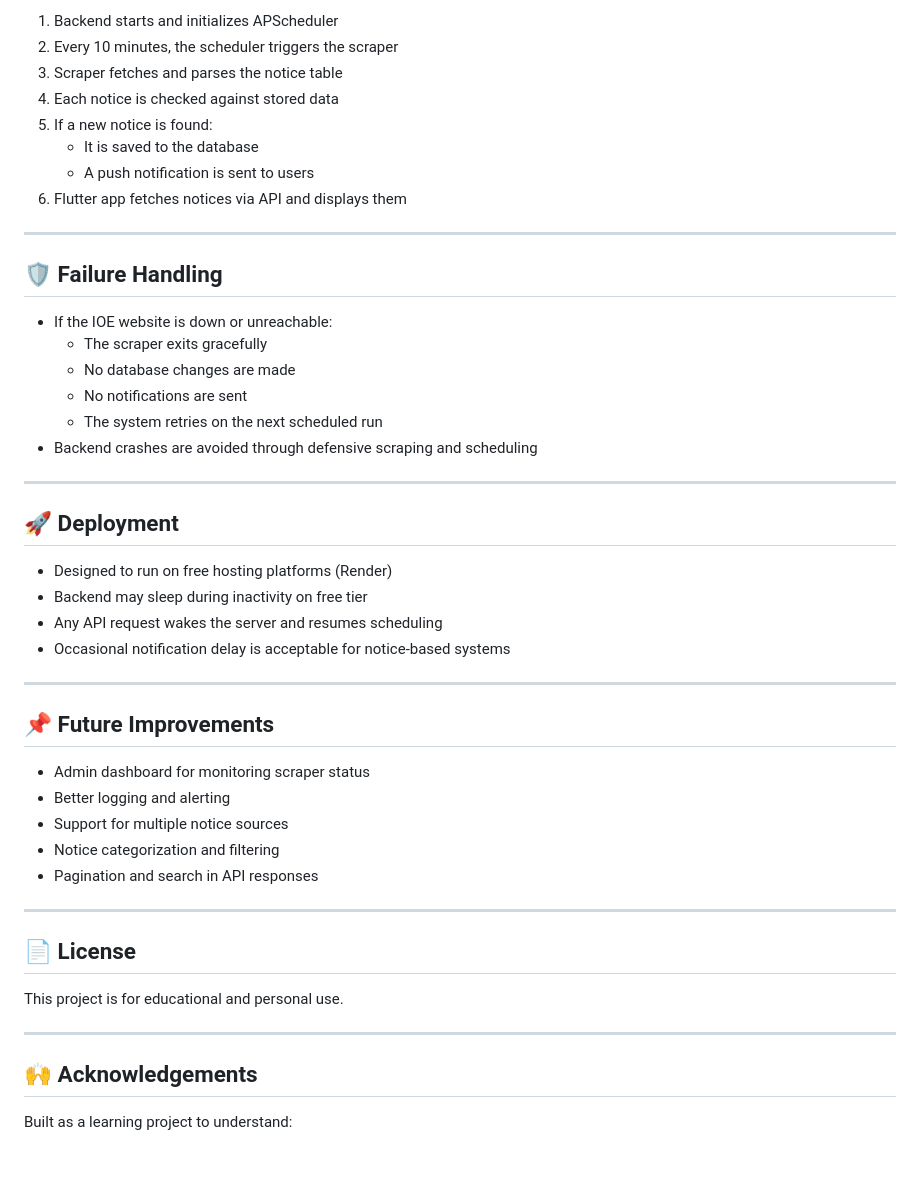
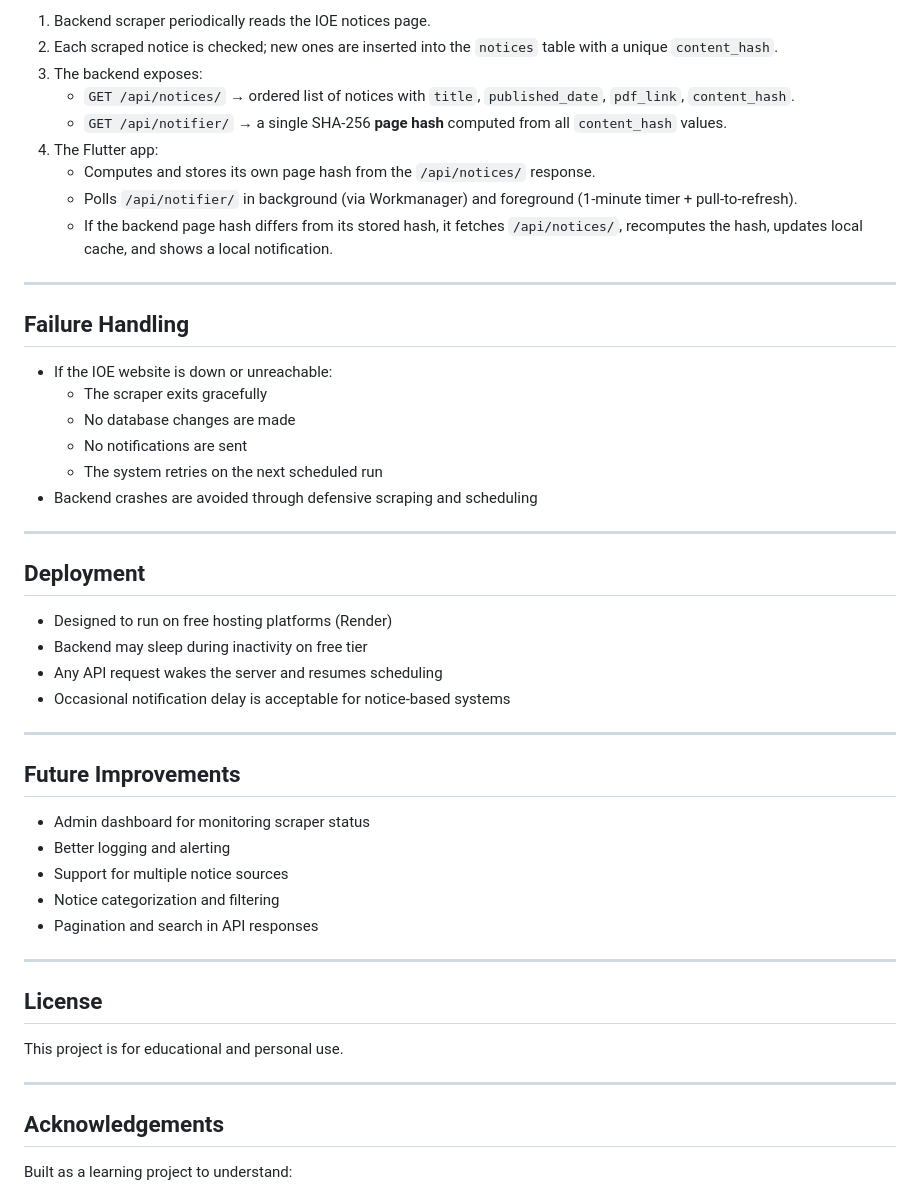
Before and after one commit to Prashantt6/NoticeWatch, a Markdown page: README.md, the part around one of its changes. Rendered like a GitHub page; blank space fills up the shorter version.

```diff
--- a/README.md
+++ b/README.md
@@ -85,16 +88,17 @@ app/
 
-1. Backend starts and initializes APScheduler
-2. Every 10 minutes, the scheduler triggers the scraper
-3. Scraper fetches and parses the notice table
-4. Each notice is checked against stored data
-5. If a new notice is found:
-   - It is saved to the database
-   - A push notification is sent to users
-6. Flutter app fetches notices via API and displays them
+1. Backend scraper periodically reads the IOE notices page.
+2. Each scraped notice is checked; new ones are inserted into the `notices` table with a unique `content_hash`.
+3. The backend exposes:
+   - `GET /api/notices/` → ordered list of notices with `title`, `published_date`, `pdf_link`, `content_hash`.
+   - `GET /api/notifier/` → a single SHA‑256 **page hash** computed from all `content_hash` values.
+4. The Flutter app:
+   - Computes and stores its own page hash from the `/api/notices/` response.
+   - Polls `/api/notifier/` in background (via Workmanager) and foreground (1‑minute timer + pull‑to‑refresh).
+   - If the backend page hash differs from its stored hash, it fetches `/api/notices/`, recomputes the hash, updates local cache, and shows a local notification.
 
 ---
 
-## 🛡️ Failure Handling
+##  Failure Handling
 
 - If the IOE website is down or unreachable:
   - The scraper exits gracefully
@@ -105,7 +109,7 @@ app/
 
 ---
 
-## 🚀 Deployment
+##  Deployment
 
 - Designed to run on free hosting platforms (Render)
 - Backend may sleep during inactivity on free tier
@@ -114,7 +118,7 @@ app/
 
 ---
 
-## 📌 Future Improvements
+##  Future Improvements
 
 - Admin dashboard for monitoring scraper status
 - Better logging and alerting
@@ -124,13 +128,13 @@ app/
 
 ---
 
-## 📄 License
+## License
 
 This project is for educational and personal use.
 
 ---
 
-## 🙌 Acknowledgements
+##  Acknowledgements
 
 Built as a learning project to understand:
 - Backend system design
```
Also changed, not shown: other parts of README.md (+42 -39 lines).
